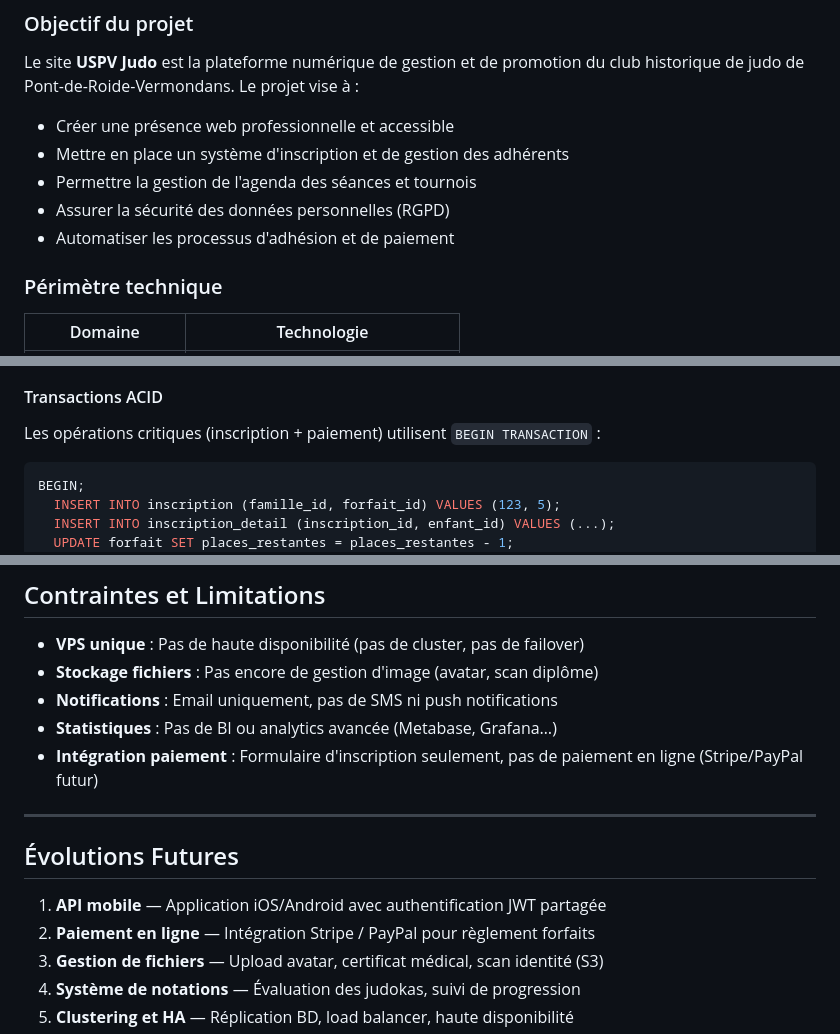
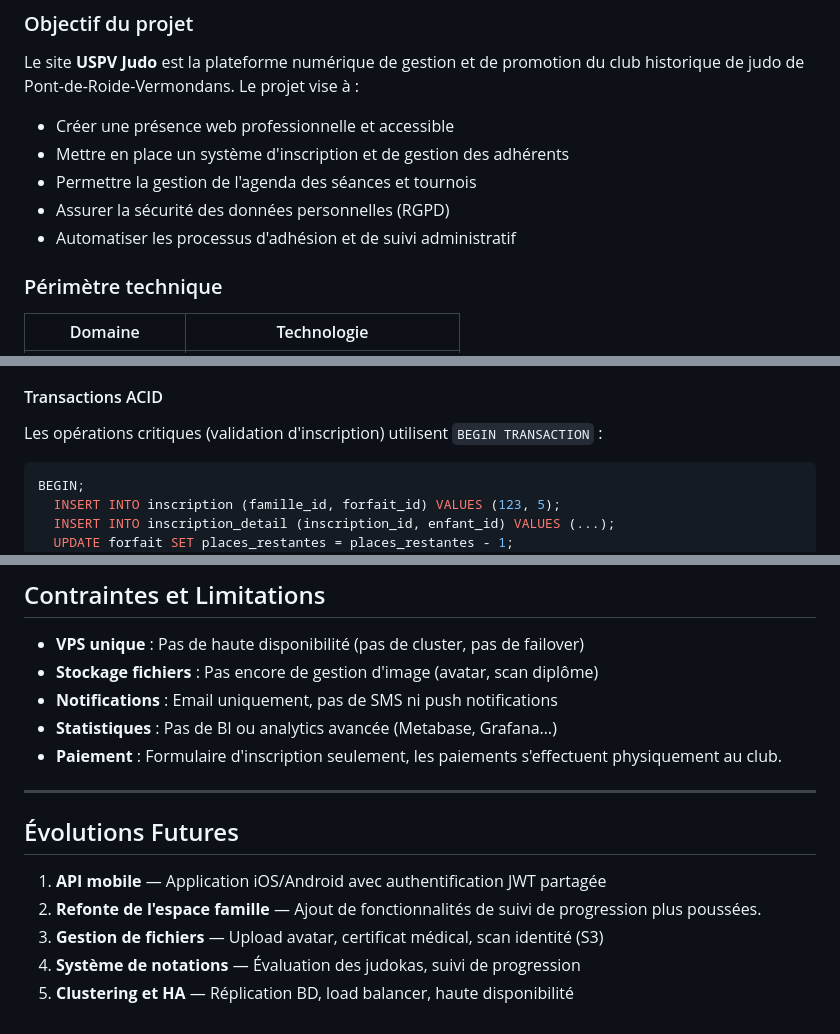
Before and after one commit to LAFAYMehdi/portfolio-uspv-judo, a Markdown page: DAT.md, 3 parts joined by grey strips. Drawn GitHub-style.

Commit message:
docs: suppression des mentions de Stripe et paiement en ligne

````diff
--- a/DAT.md
+++ b/DAT.md
@@ -85,7 +85,7 @@ Le site **USPV Judo** est la plateforme numérique de gestion et de promotion du
 - Mettre en place un système d'inscription et de gestion des adhérents
 - Permettre la gestion de l'agenda des séances et tournois
 - Assurer la sécurité des données personnelles (RGPD)
-- Automatiser les processus d'adhésion et de paiement
+- Automatiser les processus d'adhésion et de suivi administratif
 
 ### Périmètre technique
 
@@ -282,7 +282,7 @@ CREATE INDEX idx_famille_actif ON famille(actif);
 
 #### Transactions ACID
 
-Les opérations critiques (inscription + paiement) utilisent `BEGIN TRANSACTION` :
+Les opérations critiques (validation d'inscription) utilisent `BEGIN TRANSACTION` :
 
 ```sql
 BEGIN;
@@ -512,14 +512,14 @@ POST /api/inscriptions
 - **Stockage fichiers** : Pas encore de gestion d'image (avatar, scan diplôme)
 - **Notifications** : Email uniquement, pas de SMS ni push notifications
 - **Statistiques** : Pas de BI ou analytics avancée (Metabase, Grafana…)
-- **Intégration paiement** : Formulaire d'inscription seulement, pas de paiement en ligne (Stripe/PayPal futur)
+- **Paiement** : Formulaire d'inscription seulement, les paiements s'effectuent physiquement au club.
 
 ---
 
 ## Évolutions Futures
 
 1. **API mobile** — Application iOS/Android avec authentification JWT partagée
-2. **Paiement en ligne** — Intégration Stripe / PayPal pour règlement forfaits
+2. **Refonte de l'espace famille** — Ajout de fonctionnalités de suivi de progression plus poussées.
 3. **Gestion de fichiers** — Upload avatar, certificat médical, scan identité (S3)
 4. **Système de notations** — Évaluation des judokas, suivi de progression
 5. **Clustering et HA** — Réplication BD, load balancer, haute disponibilité
````
